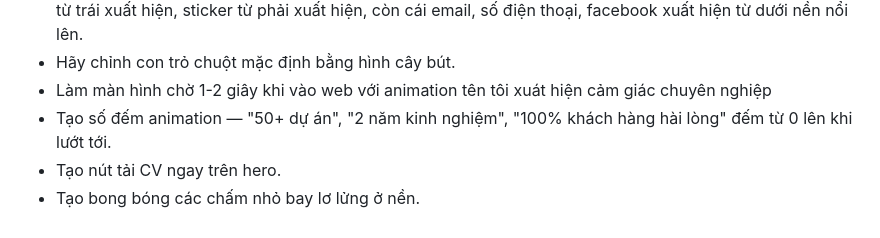
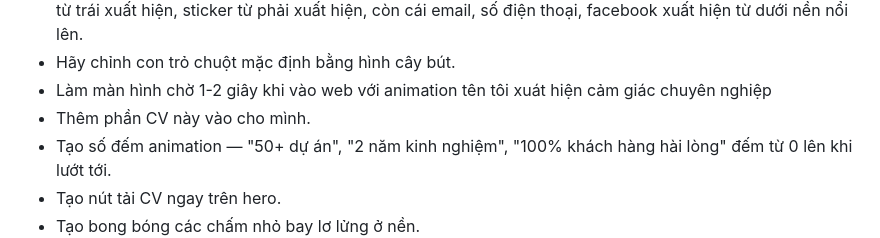
Before and after one commit to ngohoangven30-art/vvh, a Markdown page: README.md, the part around the change. Drawn GitHub-style.

Commit message:
giao diện

```diff
--- a/README.md
+++ b/README.md
@@ -10,6 +10,7 @@
 - tôi muốn cái dự án poster đó khi lướt coi thì nó sẽ có hiệu ứng xuất hiện từ dưới xuất hiện lên, banner thì từ trái xuất hiện, sticker từ phải xuất hiện, còn cái email, số điện thoại, facebook xuất hiện từ dưới nền nổi lên.
 - Hãy chỉnh con trỏ chuột mặc định bằng hình cây bút.
 - Làm màn hình chờ 1-2 giây khi vào web với animation tên tôi xuát hiện cảm giác chuyên nghiệp
+- Thêm phần CV này vào cho mình.
 - Tạo số đếm animation — "50+ dự án", "2 năm kinh nghiệm", "100% khách hàng hài lòng" đếm từ 0 lên khi lướt tới.
 - Tạo nút tải CV ngay trên hero.
 - Tạo bong bóng các chấm nhỏ bay lơ lửng ở nền.
```
